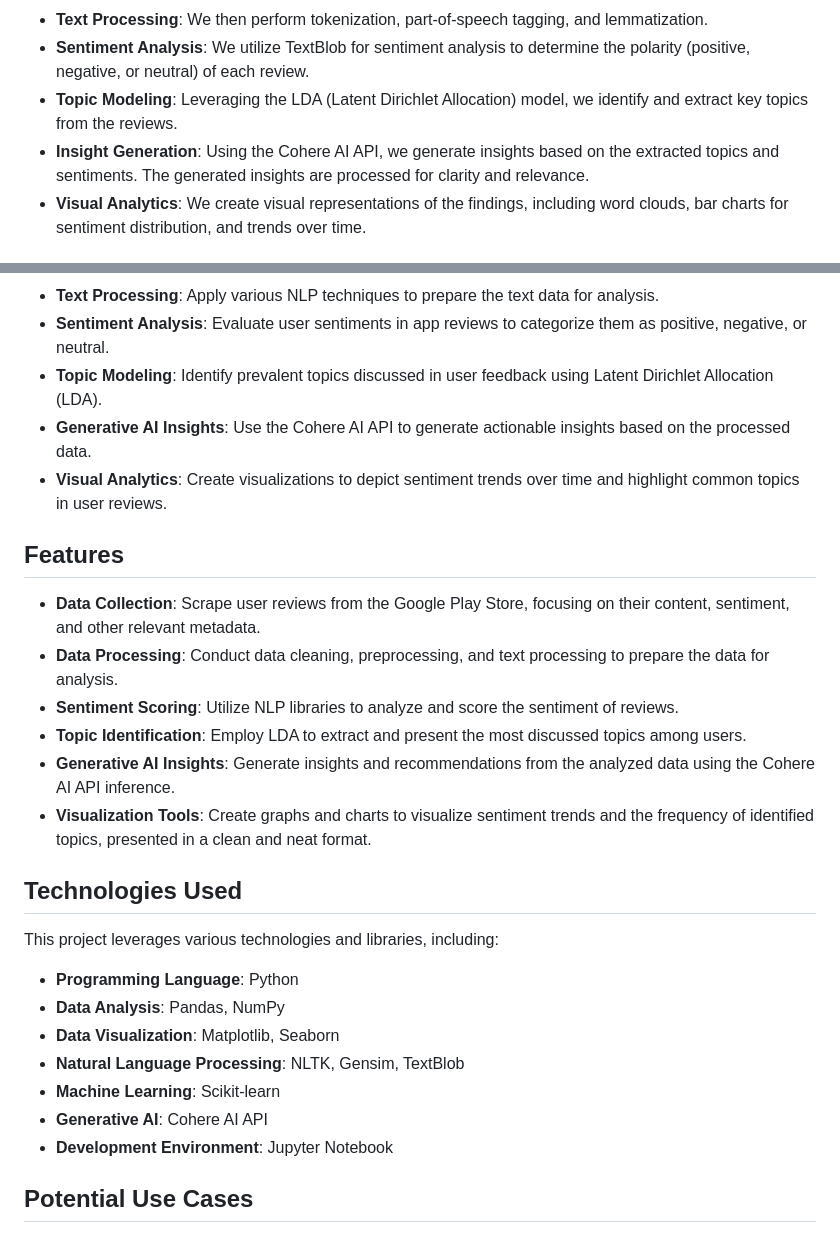
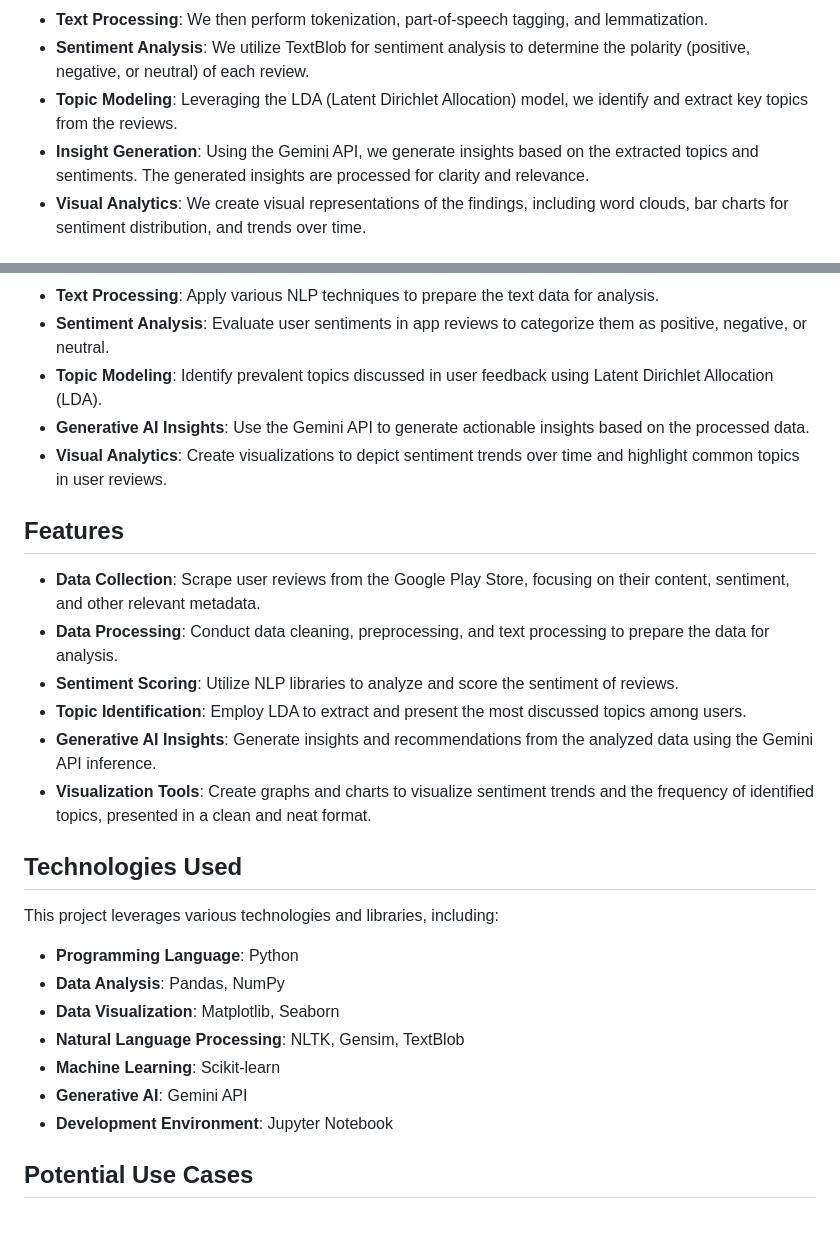
Before and after one commit to aguru-venkata-saisantosh-patnaik/App_Feedback_Analysis, a Markdown page: README.md, 2 parts joined by grey strips. Drawn GitHub-style.

```diff
--- a/README.md
+++ b/README.md
@@ -11,7 +11,7 @@ The **App_Feedback_Analysis** project focuses on analyzing customer feedback fro
 - **Text Processing**: We then perform tokenization, part-of-speech tagging, and lemmatization.<br/>
 - **Sentiment Analysis**: We utilize TextBlob for sentiment analysis to determine the polarity (positive, negative, or neutral) of each review.<br/>
 - **Topic Modeling**: Leveraging the LDA (Latent Dirichlet Allocation) model, we identify and extract key topics from the reviews.<br/>
-- **Insight Generation**: Using the Cohere AI API, we generate insights based on the extracted topics and sentiments. The generated insights are processed for clarity and relevance.<br/>
+- **Insight Generation**: Using the Gemini API, we generate insights based on the extracted topics and sentiments. The generated insights are processed for clarity and relevance.<br/>
 - **Visual Analytics**: We create visual representations of the findings, including word clouds, bar charts for sentiment distribution, and trends over time.<br/>
 
 ## Key Objectives
@@ -22,7 +22,7 @@ The **App_Feedback_Analysis** project focuses on analyzing customer feedback fro
 - **Text Processing**: Apply various NLP techniques to prepare the text data for analysis.
 - **Sentiment Analysis**: Evaluate user sentiments in app reviews to categorize them as positive, negative, or neutral.
 - **Topic Modeling**: Identify prevalent topics discussed in user feedback using Latent Dirichlet Allocation (LDA).
-- **Generative AI Insights**: Use the Cohere AI API to generate actionable insights based on the processed data.
+- **Generative AI Insights**: Use the Gemini API to generate actionable insights based on the processed data.
 - **Visual Analytics**: Create visualizations to depict sentiment trends over time and highlight common topics in user reviews.
 
 ## Features
@@ -31,7 +31,7 @@ The **App_Feedback_Analysis** project focuses on analyzing customer feedback fro
 - **Data Processing**: Conduct data cleaning, preprocessing, and text processing to prepare the data for analysis.
 - **Sentiment Scoring**: Utilize NLP libraries to analyze and score the sentiment of reviews.
 - **Topic Identification**: Employ LDA to extract and present the most discussed topics among users.
-- **Generative AI Insights**: Generate insights and recommendations from the analyzed data using the Cohere AI API inference.
+- **Generative AI Insights**: Generate insights and recommendations from the analyzed data using the Gemini API inference.
 - **Visualization Tools**: Create graphs and charts to visualize sentiment trends and the frequency of identified topics, presented in a clean and neat format.
 
 ## Technologies Used
@@ -43,7 +43,7 @@ This project leverages various technologies and libraries, including:
 - **Data Visualization**: Matplotlib, Seaborn
 - **Natural Language Processing**: NLTK, Gensim, TextBlob
 - **Machine Learning**: Scikit-learn
-- **Generative AI**: Cohere AI API
+- **Generative AI**: Gemini API
 - **Development Environment**: Jupyter Notebook
 
 ## Potential Use Cases
```
